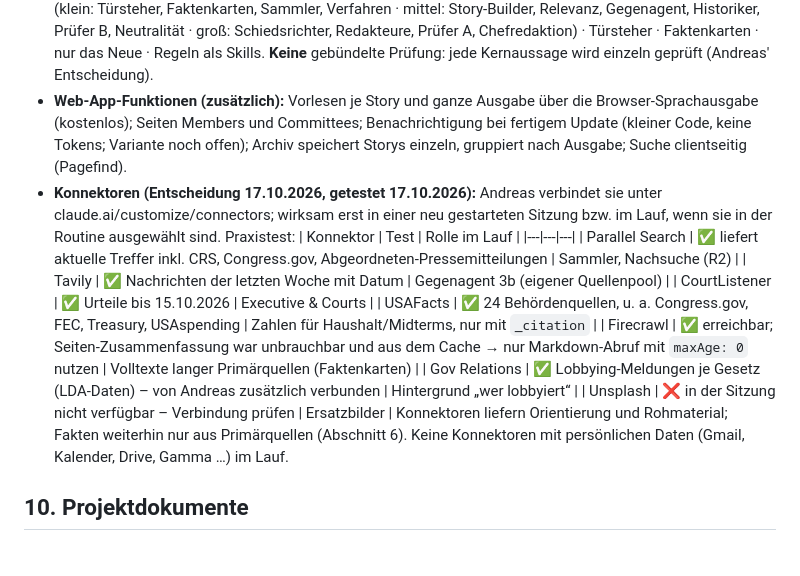
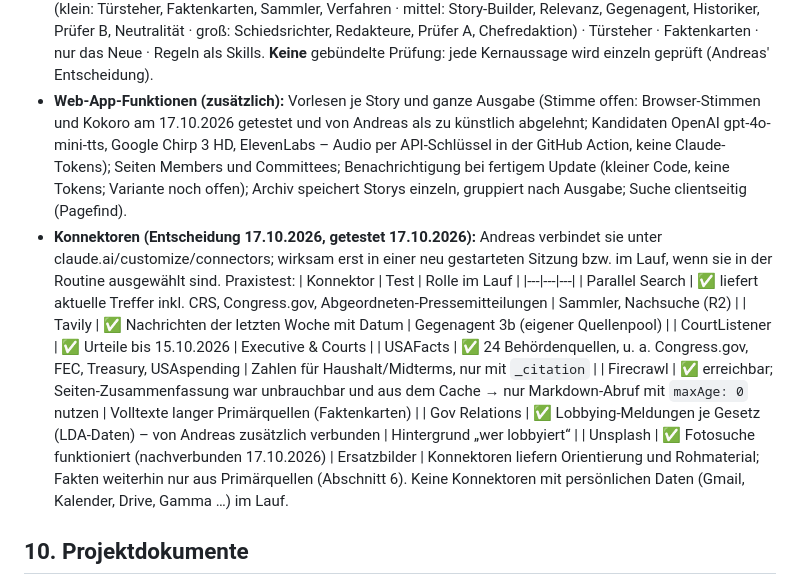
Before and after one commit to andreaskallenbach1/Congress-Terminal, a Markdown page: CLAUDE.md, the part around the change. Drawn GitHub-style; blank space fills up the shorter version.

Commit message:
CLAUDE.md: Unsplash connected; read-aloud voice decision reopened
Co-Authored-By: Claude Opus 5.5 <noreply@anthropic.com>
Claude-Session: https://claude.ai/code/session_0122ebZXn46M1Lge32hfUZGr

```diff
--- a/CLAUDE.md
+++ b/CLAUDE.md
@@ -214,7 +214,7 @@ Gewicht Kern/Neben, Herkunft „Code“ bei harten Fakten). Das genaue Schema wi
   für Rubrik, Faktenprüfung, Story-Format), `dataviz` (Diagramme), `deep-research` (Vorbild für Sammler).
   Keine Skills aus ungeprüften Sammelportalen.
 - **Verbrauch und Token-Sparen (Pro-Abo):** 25 Rollen. Hebel: Code statt KI für Fleißarbeit · Modell je Aufgabe (klein: Türsteher, Faktenkarten, Sammler, Verfahren · mittel: Story-Builder, Relevanz, Gegenagent, Historiker, Prüfer B, Neutralität · groß: Schiedsrichter, Redakteure, Prüfer A, Chefredaktion) · Türsteher · Faktenkarten · nur das Neue · Regeln als Skills. **Keine** gebündelte Prüfung: jede Kernaussage wird einzeln geprüft (Andreas' Entscheidung).
-- **Web-App-Funktionen (zusätzlich):** Vorlesen je Story und ganze Ausgabe über die Browser-Sprachausgabe (kostenlos); Seiten Members und Committees; Benachrichtigung bei fertigem Update (kleiner Code, keine Tokens; Variante noch offen); Archiv speichert Storys einzeln, gruppiert nach Ausgabe; Suche clientseitig (Pagefind).
+- **Web-App-Funktionen (zusätzlich):** Vorlesen je Story und ganze Ausgabe (Stimme offen: Browser-Stimmen und Kokoro am 17.10.2026 getestet und von Andreas als zu künstlich abgelehnt; Kandidaten OpenAI gpt-4o-mini-tts, Google Chirp 3 HD, ElevenLabs – Audio per API-Schlüssel in der GitHub Action, keine Claude-Tokens); Seiten Members und Committees; Benachrichtigung bei fertigem Update (kleiner Code, keine Tokens; Variante noch offen); Archiv speichert Storys einzeln, gruppiert nach Ausgabe; Suche clientseitig (Pagefind).
 - **Konnektoren (Entscheidung 17.10.2026, getestet 17.10.2026):** Andreas verbindet sie unter claude.ai/customize/connectors; wirksam erst in einer neu gestarteten Sitzung bzw. im Lauf, wenn sie in der Routine ausgewählt sind. Praxistest:
   | Konnektor | Test | Rolle im Lauf |
   |---|---|---|
@@ -224,7 +224,7 @@ Gewicht Kern/Neben, Herkunft „Code“ bei harten Fakten). Das genaue Schema wi
   | USAFacts | ✅ 24 Behördenquellen, u. a. Congress.gov, FEC, Treasury, USAspending | Zahlen für Haushalt/Midterms, nur mit `_citation` |
   | Firecrawl | ✅ erreichbar; Seiten-Zusammenfassung war unbrauchbar und aus dem Cache → nur Markdown-Abruf mit `maxAge: 0` nutzen | Volltexte langer Primärquellen (Faktenkarten) |
   | Gov Relations | ✅ Lobbying-Meldungen je Gesetz (LDA-Daten) – von Andreas zusätzlich verbunden | Hintergrund „wer lobbyiert“ |
-  | Unsplash | ❌ in der Sitzung nicht verfügbar – Verbindung prüfen | Ersatzbilder |
+  | Unsplash | ✅ Fotosuche funktioniert (nachverbunden 17.10.2026) | Ersatzbilder |
   Konnektoren liefern Orientierung und Rohmaterial; Fakten weiterhin nur aus Primärquellen (Abschnitt 6). Keine Konnektoren mit persönlichen Daten (Gmail, Kalender, Drive, Gamma …) im Lauf.
 
 ## 10. Projektdokumente
```
